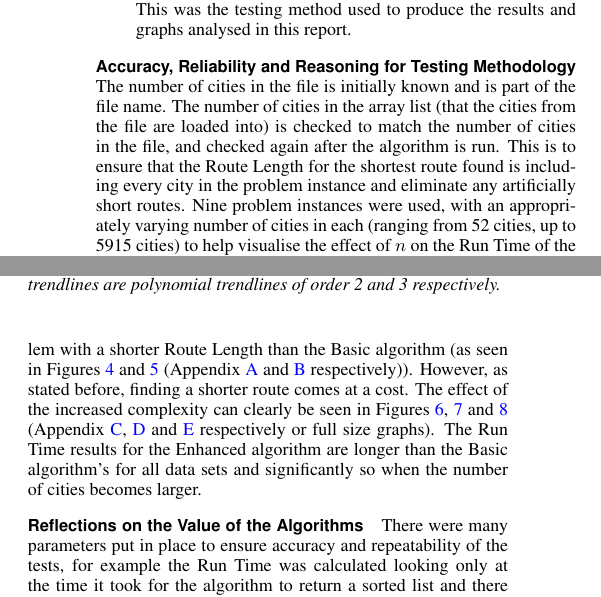
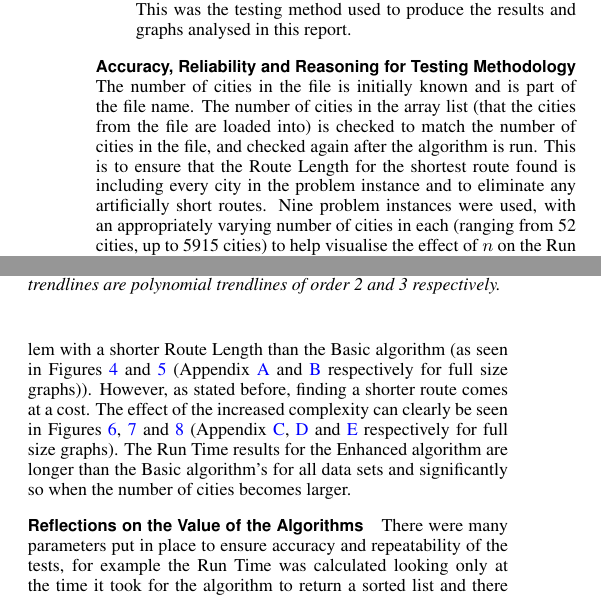
Before and after one commit to beejpersson/ADS-CW1, a LaTeX paper (ADS Coursework - TSP/report/report.tex): two parts of the columns of pages 2 and 4 of 12, joined at a grey line, cut so that both start at the same text. Compiled offline with pdfLaTeX.

Commit message:
proof read, minor spelling errors, missing words submitted final pdf and zip code

```diff
--- a/ADS Coursework - TSP/report/report.tex
+++ b/ADS Coursework - TSP/report/report.tex
@@ -147,7 +147,7 @@ The algorithms were tested against each other and on a variety of problem instan
 \end{itemize}
 
 \paragraph{Accuracy, Reliability and Reasoning for Testing Methodology}
- The number of cities in the file is initially known and is part of the file name. The number of cities in the array list (that the cities from the file are loaded into) is checked to match the number of cities in the file, and checked again after the algorithm is run. This is to ensure that the Route Length for the shortest route found is including every city in the problem instance and eliminate any artificially short routes. Nine problem instances were used, with an appropriately varying number of cities in each (ranging from 52 cities, up to 5915 cities) to help visualise the effect of $n$ on the Run Time of the two algorithms. Each problem instance tested stored the location of cities as points in Euclidean 2D geometry (with $x$, $y$ coordinates) and the way the software loaded the file's city list into an array list relied upon the city locations being stored this way. Therefore only problem instances that stored the cities in this way were tested. The Run Time results were recorded in milliseconds to best represent the time taken, with a problem instance with a small number of cities taking only a few milliseconds, and larger sample sizes taking hundreds and even thousands of milliseconds. Seconds could also have been chosen and been similarly effective due to the wide range of times achieved. The Route Length results were recorded with arbitrary units, as the location of each city was simply stored as a 2D point in the files with no indication of the units of the $x$ and $y$ coordinates. Each test was run on the same PC, from the same code, with each result being recorded one at a time to reduce memory build up slowing down Run Time and improve the accuracy and repeatability of the results. Ten tests were run for each problem instance and for each algorithm and the average Run Times and Route Lengths were used for displaying the results to further improve reliability of the accuracy of the testing methodology.
+ The number of cities in the file is initially known and is part of the file name. The number of cities in the array list (that the cities from the file are loaded into) is checked to match the number of cities in the file, and checked again after the algorithm is run. This is to ensure that the Route Length for the shortest route found is including every city in the problem instance and to eliminate any artificially short routes. Nine problem instances were used, with an appropriately varying number of cities in each (ranging from 52 cities, up to 5915 cities) to help visualise the effect of $n$ on the Run Time of the two algorithms. Each problem instance tested stored the location of cities as points in Euclidean 2D geometry (with $x$, $y$ coordinates) and the way the software loaded the file's city list into an array list relied upon the city locations being stored this way. Therefore only problem instances that stored the cities in this way were tested. The Run Time results were recorded in milliseconds to best represent the time taken, with a problem instance with a small number of cities taking only a few milliseconds, and larger sample sizes taking hundreds and even thousands of milliseconds. Seconds could also have been chosen and been similarly effective due to the wide range of times achieved. The Route Length results were recorded with arbitrary units, as the location of each city was simply stored as a 2D point in the files with no indication of the units of the $x$ and $y$ coordinates. Each test was run on the same PC, from the same code, with each result being recorded one at a time to reduce memory build up slowing down Run Time and improve the accuracy and repeatability of the results. Ten tests were run for each problem instance and for each algorithm and the average Run Times and Route Lengths were used for displaying the results to further improve reliability of the accuracy of the testing methodology.
 
 
 \section{Results}
@@ -278,7 +278,7 @@ The graph below (Figure \ref{efficiencycomparedcolumngraph}) shows the compariso
 
 \section{Conclusions}
 \paragraph{Results Explanations}
-The Nearest Neighbour Basic algorithm finds the shortest route that visits each city only once from a list of unsorted cities by finding the closest city to the first city in the list, then finding the closest city to that city and does this for all cities in the list (refer to Algorithm \ref{nnbasic} and Appendix \ref{maincode}). It has an order of complexity of $O(n^2)$, where $n$ is the number of cities in the unsorted list, as for each city in the list it looks at the distance between it and all other cities. Because of this the time it takes for the algorithm to return a solution will be proportional to the number of cities in the list squared. The Nearest Neighbour Enhanced algorithm, however, finds the shortest route by running an adapted version of the Basic algorithm, where it starts with a random city in the unsorted list as opposed to the first city, multiple (a tenth of $n$) times, and choosing the shortest route out of all the routes found (refer to Algorithm \ref{nnenhanced} and Appendix \ref{maincode}). Because of this the order of complexity is $n^2 \times n/10$ or $O(n^3)$. Due to having a wide range of routes, found by running the adapted Nearest Neighbour algorithm multiple times, to select the lowest Route Length from; the Enhanced algorithm reliably produces a final solution to the problem with a shorter Route Length than the Basic algorithm (as seen in Figures \ref{efficacycomparedcolumngraph} and \ref{efficacycomparedratioscolumngraph} (Appendix \ref{efficacycomparedgraph} and \ref{efficacycomparedratiosgraph} respectively)). However, as stated before, finding a shorter route comes at a cost. The effect of the increased complexity can clearly be seen in Figures \ref{efficiencybasiccolumngraph}, \ref{efficiencyenhancedcolumngraph} and \ref{efficiencycomparedcolumngraph} (Appendix \ref{efficiencybasicgraph}, \ref{efficiencyenhancedgraph} and \ref{efficiencycomparedgraph} respectively or full size graphs). The Run Time results for the Enhanced algorithm are longer than the Basic algorithm's for all data sets and significantly so when the number of cities becomes larger.
+The Nearest Neighbour Basic algorithm finds the shortest route that visits each city only once from a list of unsorted cities by finding the closest city to the first city in the list, then finding the closest city to that city and does this for all cities in the list (refer to Algorithm \ref{nnbasic} and Appendix \ref{maincode}). It has an order of complexity of $O(n^2)$, where $n$ is the number of cities in the unsorted list, as for each city in the list it looks at the distance between it and all other cities. Because of this the time it takes for the algorithm to return a solution will be proportional to the number of cities in the list squared. The Nearest Neighbour Enhanced algorithm, however, finds the shortest route by running an adapted version of the Basic algorithm, where it starts with a random city in the unsorted list as opposed to the first city, multiple (a tenth of $n$) times, and choosing the shortest route out of all the routes found (refer to Algorithm \ref{nnenhanced} and Appendix \ref{maincode}). Because of this the order of complexity is $n^2 \times n/10$ or $O(n^3)$. Due to having a wide range of routes, found by running the adapted Nearest Neighbour algorithm multiple times, to select the lowest Route Length from; the Enhanced algorithm reliably produces a final solution to the problem with a shorter Route Length than the Basic algorithm (as seen in Figures \ref{efficacycomparedcolumngraph} and \ref{efficacycomparedratioscolumngraph} (Appendix \ref{efficacycomparedgraph} and \ref{efficacycomparedratiosgraph} respectively for full size graphs)). However, as stated before, finding a shorter route comes at a cost. The effect of the increased complexity can clearly be seen in Figures \ref{efficiencybasiccolumngraph}, \ref{efficiencyenhancedcolumngraph} and \ref{efficiencycomparedcolumngraph} (Appendix \ref{efficiencybasicgraph}, \ref{efficiencyenhancedgraph} and \ref{efficiencycomparedgraph} respectively for full size graphs). The Run Time results for the Enhanced algorithm are longer than the Basic algorithm's for all data sets and significantly so when the number of cities becomes larger.
 \paragraph{Reflections on the Value of the Algorithms}
 There were many parameters put in place to ensure accuracy and repeatability of the tests, for example the Run Time was calculated looking only at the time it took for the algorithm to return a sorted list and there were multiple tests done for multiple problem instances, all done on the same PC. Given these parameters and that the results represented what was expected of the algorithms due to their respective orders of complexity, the results can be said to be reliable, therefore the values of the separate algorithms can be discussed. It is clear that the Nearest Neighbour Enhanced algorithm repeatedly found shorter routes for every problem instance tested, and that for smaller data sets it did this with a negligible increase in Run Time. However, for how much shorter the route found was compared to what the Basic algorithm found, the increase in the Run Time becomes increasingly hard to justify for larger data sets. Referring to the ratios table, Figure \ref{ratioresultstable}, it is clear that for problem instances with more than 500 cities the Run Time is hundreds of times larger, whilst the Route Length found is still only, at best, 0.95 times what the Basic algorithm found.
 \paragraph{Final Thoughts}
```
Also changed, not shown: ADS Coursework - TSP/report/report.pdf, ADS Coursework - TSP/report/report.tex (6 more changed lines), 2 other files.
